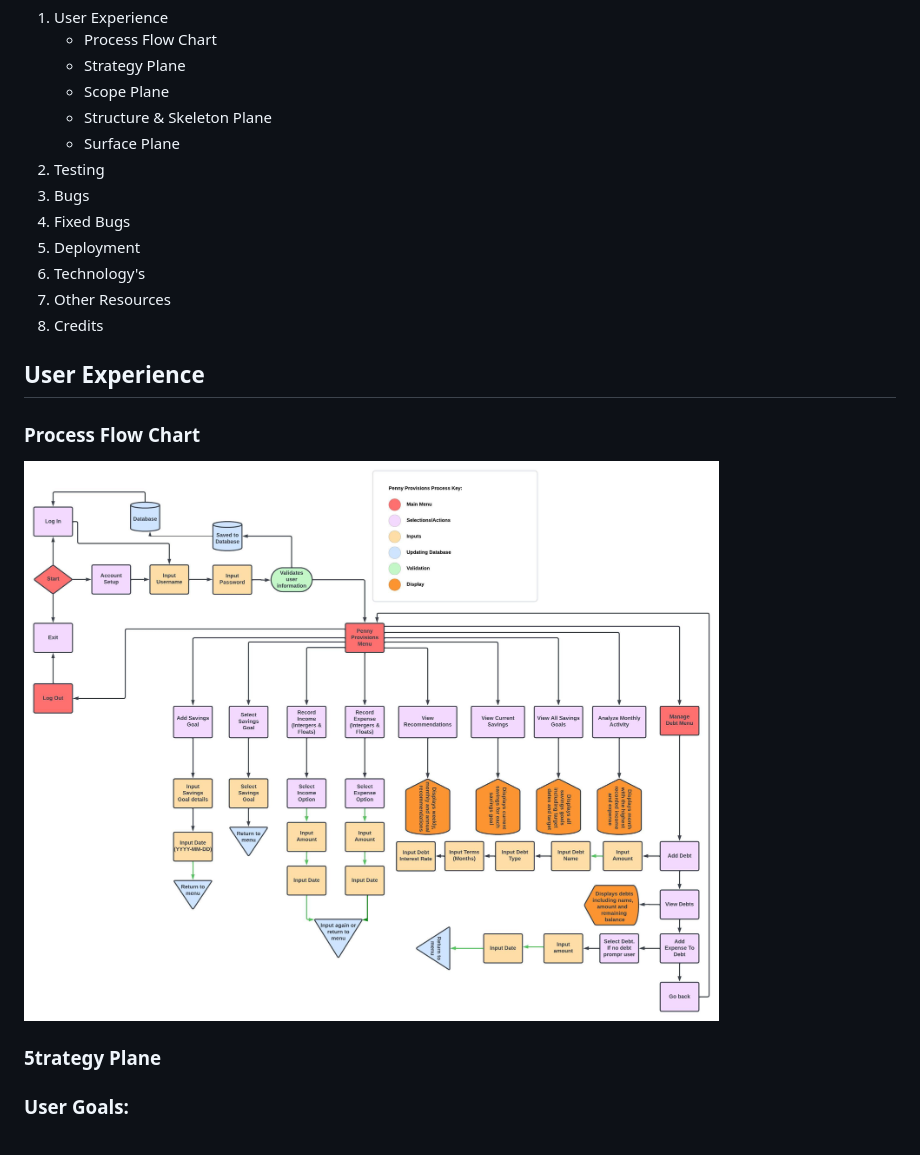
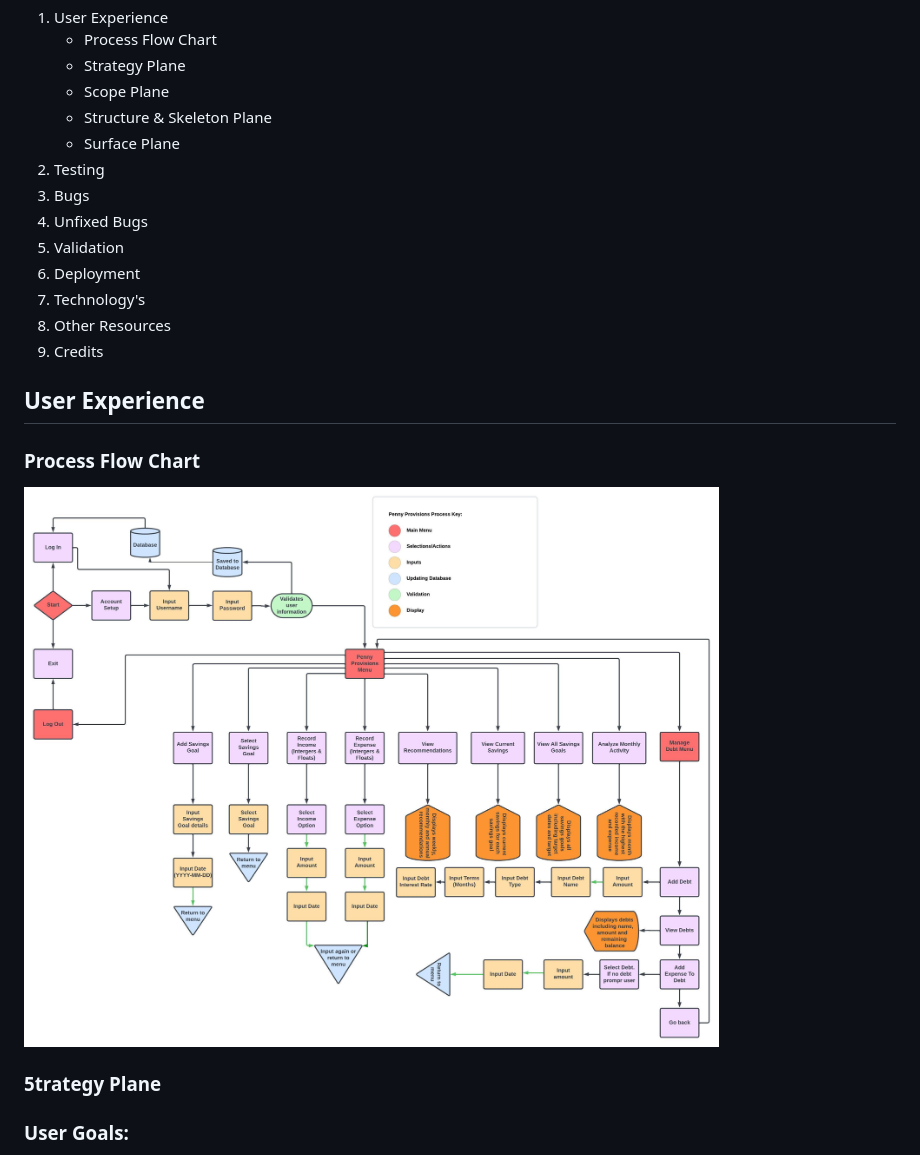
Before and after one commit to Dhitchen28963/Penny-Provisions, a Markdown page: README.md, the part around the change printed below. Drawn GitHub-style.

```diff
--- a/README.md
+++ b/README.md
@@ -17,7 +17,8 @@
     </li>
 <li>Testing</li>
 <li>Bugs</li>
-<li>Fixed Bugs</li>
+<li>Unfixed Bugs</li>
+<li>Validation</li>
 <li>Deployment</li>
 <li>Technology's</li>
 <li>Other Resources</li>
```
Also changed, not shown: other parts of README.md (+8 -1 lines), assets/images/python-validation.png (added).
